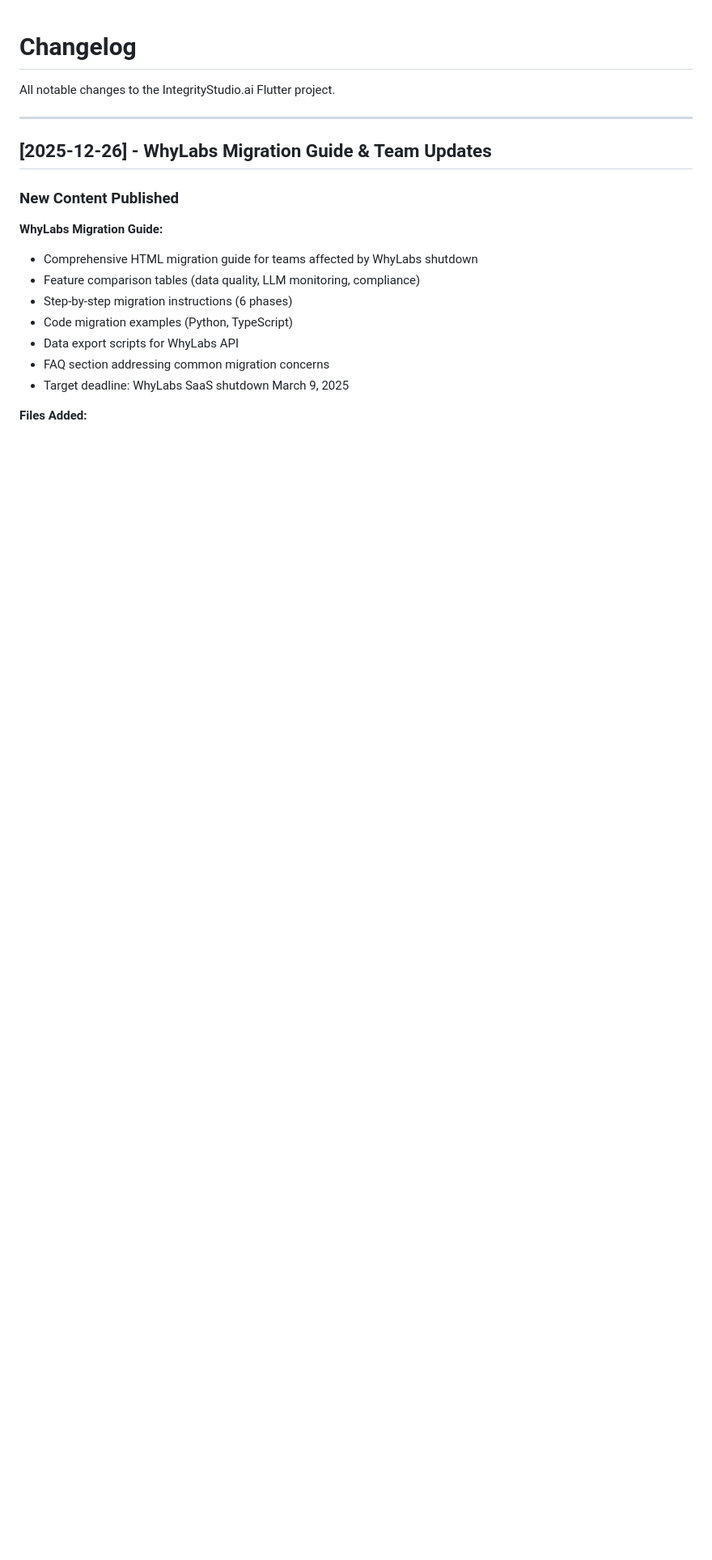
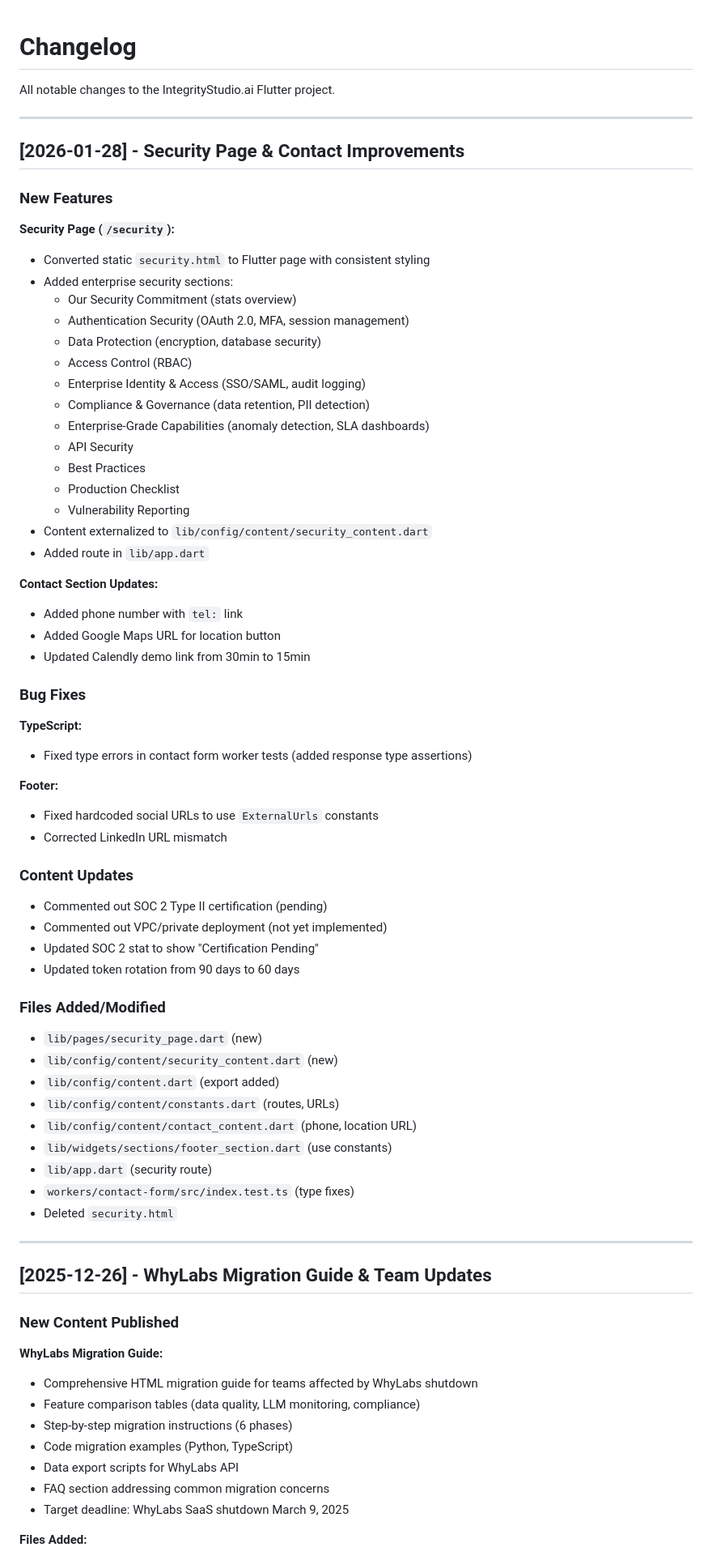
Before and after one commit to aledlie/IntegrityLandingPage, a Markdown page: docs/CHANGELOG.md, the part around one of its changes. Shown at 81% size. GitHub-like rendering; blank space fills up the shorter version.

Commit message:
docs: update CHANGELOG with security page and contact improvements
Co-Authored-By: Claude Opus 4.5 <noreply@anthropic.com>

```diff
--- a/docs/CHANGELOG.md
+++ b/docs/CHANGELOG.md
@@ -1,6 +1,62 @@
 # Changelog
 
 All notable changes to the IntegrityStudio.ai Flutter project.
+
+---
+
+## [2026-01-28] - Security Page & Contact Improvements
+
+### New Features
+
+**Security Page (`/security`):**
+- Converted static `security.html` to Flutter page with consistent styling
+- Added enterprise security sections:
+  - Our Security Commitment (stats overview)
+  - Authentication Security (OAuth 2.0, MFA, session management)
+  - Data Protection (encryption, database security)
+  - Access Control (RBAC)
+  - Enterprise Identity & Access (SSO/SAML, audit logging)
+  - Compliance & Governance (data retention, PII detection)
+  - Enterprise-Grade Capabilities (anomaly detection, SLA dashboards)
+  - API Security
+  - Best Practices
+  - Production Checklist
+  - Vulnerability Reporting
+- Content externalized to `lib/config/content/security_content.dart`
+- Added route in `lib/app.dart`
+
+**Contact Section Updates:**
+- Added phone number with `tel:` link
+- Added Google Maps URL for location button
+- Updated Calendly demo link from 30min to 15min
+
+### Bug Fixes
+
+**TypeScript:**
+- Fixed type errors in contact form worker tests (added response type assertions)
+
+**Footer:**
+- Fixed hardcoded social URLs to use `ExternalUrls` constants
+- Corrected LinkedIn URL mismatch
+
+### Content Updates
+
+- Commented out SOC 2 Type II certification (pending)
+- Commented out VPC/private deployment (not yet implemented)
+- Updated SOC 2 stat to show "Certification Pending"
+- Updated token rotation from 90 days to 60 days
+
+### Files Added/Modified
+
+- `lib/pages/security_page.dart` (new)
+- `lib/config/content/security_content.dart` (new)
+- `lib/config/content.dart` (export added)
+- `lib/config/content/constants.dart` (routes, URLs)
+- `lib/config/content/contact_content.dart` (phone, location URL)
+- `lib/widgets/sections/footer_section.dart` (use constants)
+- `lib/app.dart` (security route)
+- `workers/contact-form/src/index.test.ts` (type fixes)
+- Deleted `security.html`
 
 ---
 
```
Also changed, not shown: other parts of docs/CHANGELOG.md (+1 -0 lines).
